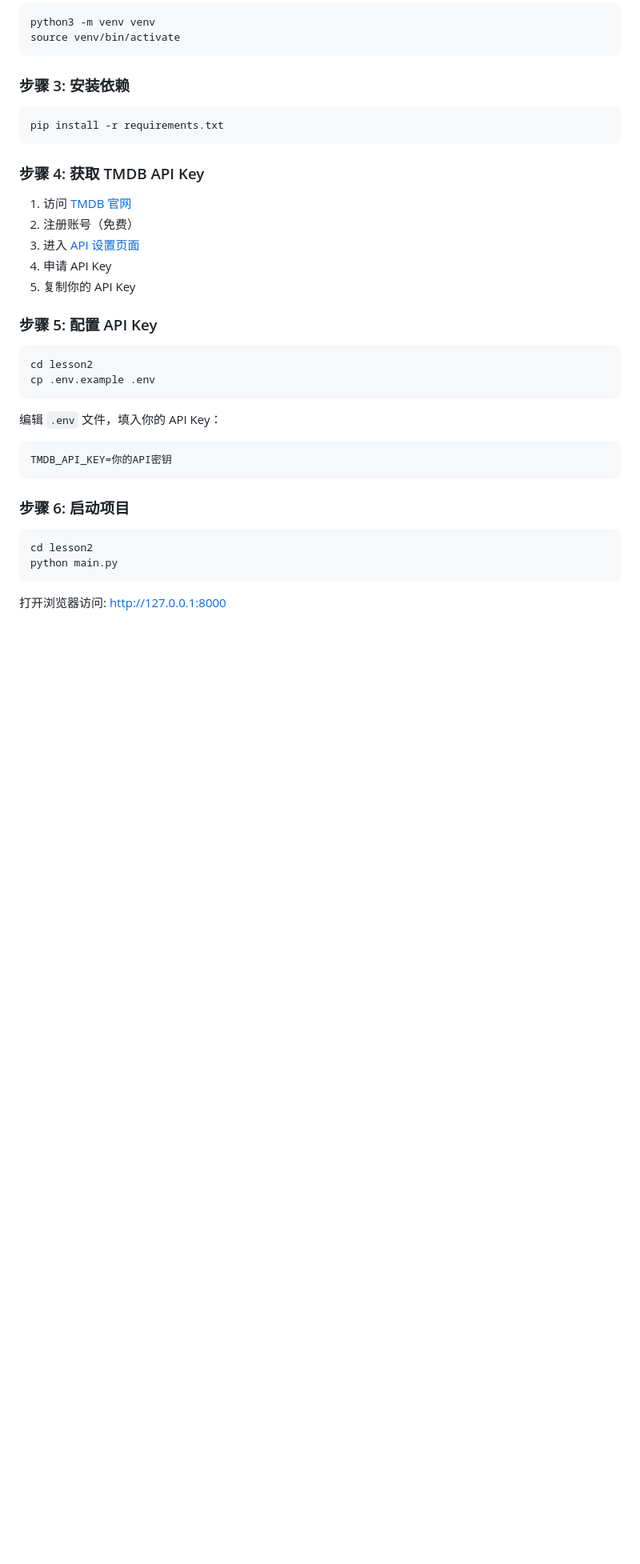
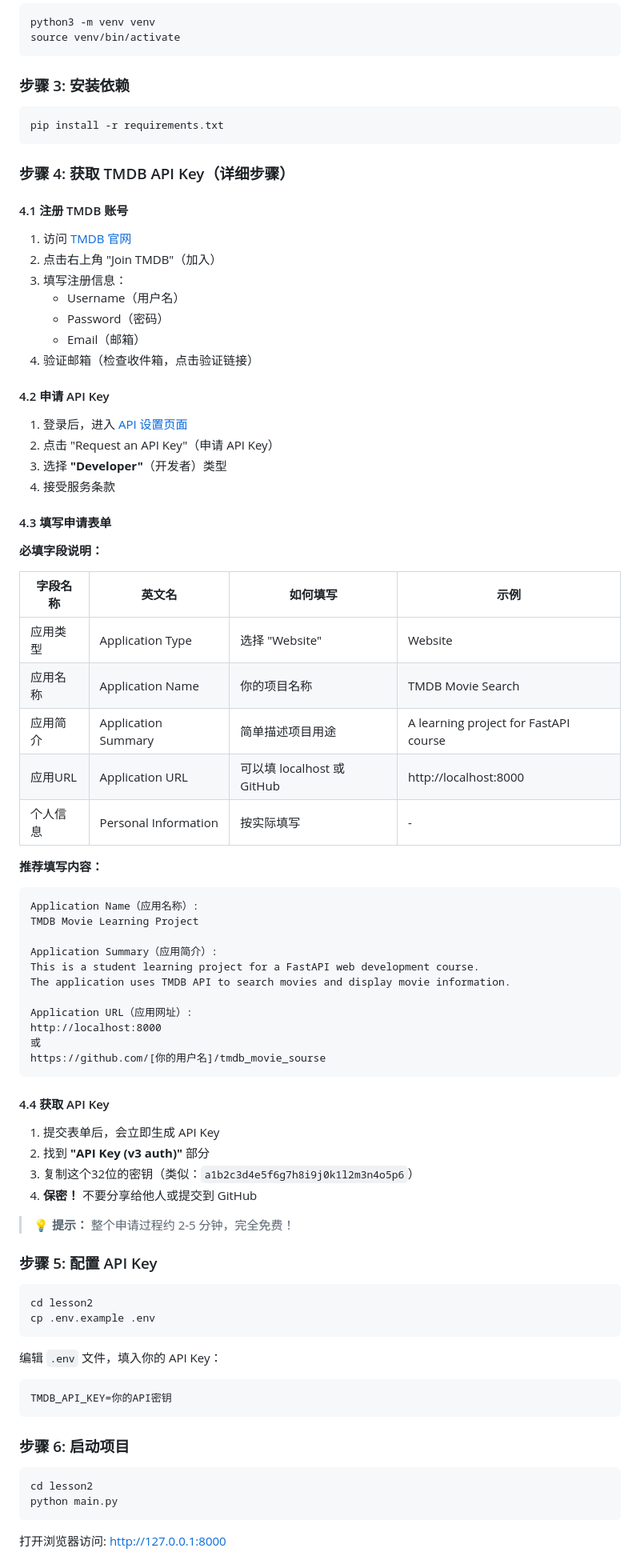
Before and after one commit to Polly2014/tmdb_movie_sourse, a Markdown page: STUDENT_GUIDE.md, the part around the change printed below. Shown: that part at 80% size. Rendered like a GitHub page; blank space fills up the shorter version.

````diff
--- a/STUDENT_GUIDE.md
+++ b/STUDENT_GUIDE.md
@@ -37,13 +37,61 @@ source venv/bin/activate
 pip install -r requirements.txt
 ```
 
-### 步骤 4: 获取 TMDB API Key
+### 步骤 4: 获取 TMDB API Key（详细步骤）
+
+#### 4.1 注册 TMDB 账号
 
 1. 访问 [TMDB 官网](https://www.themoviedb.org/)
-2. 注册账号（免费）
-3. 进入 [API 设置页面](https://www.themoviedb.org/settings/api)
-4. 申请 API Key
-5. 复制你的 API Key
+2. 点击右上角 "Join TMDB"（加入）
+3. 填写注册信息：
+   - Username（用户名）
+   - Password（密码）
+   - Email（邮箱）
+4. 验证邮箱（检查收件箱，点击验证链接）
+
+#### 4.2 申请 API Key
+
+1. 登录后，进入 [API 设置页面](https://www.themoviedb.org/settings/api)
+2. 点击 "Request an API Key"（申请 API Key）
+3. 选择 **"Developer"**（开发者）类型
+4. 接受服务条款
+
+#### 4.3 填写申请表单
+
+**必填字段说明：**
+
+| 字段名称 | 英文名 | 如何填写 | 示例 |
+|---------|--------|---------|------|
+| 应用类型 | Application Type | 选择 "Website" | Website |
+| 应用名称 | Application Name | 你的项目名称 | TMDB Movie Search |
+| 应用简介 | Application Summary | 简单描述项目用途 | A learning project for FastAPI course |
+| 应用URL | Application URL | 可以填 localhost 或 GitHub | http://localhost:8000 |
+| 个人信息 | Personal Information | 按实际填写 | - |
+
+**推荐填写内容：**
+
+```
+Application Name（应用名称）:
+TMDB Movie Learning Project
+
+Application Summary（应用简介）:
+This is a student learning project for a FastAPI web development course.
+The application uses TMDB API to search movies and display movie information.
+
+Application URL（应用网址）:
+http://localhost:8000
+或
+https://github.com/[你的用户名]/tmdb_movie_sourse
+```
+
+#### 4.4 获取 API Key
+
+1. 提交表单后，会立即生成 API Key
+2. 找到 **"API Key (v3 auth)"** 部分
+3. 复制这个32位的密钥（类似：`a1b2c3d4e5f6g7h8i9j0k1l2m3n4o5p6`）
+4. **保密！** 不要分享给他人或提交到 GitHub
+
+> 💡 **提示：** 整个申请过程约 2-5 分钟，完全免费！
 
 ### 步骤 5: 配置 API Key
 
````
Also changed, not shown: other parts of STUDENT_GUIDE.md (+42 -3 lines).
